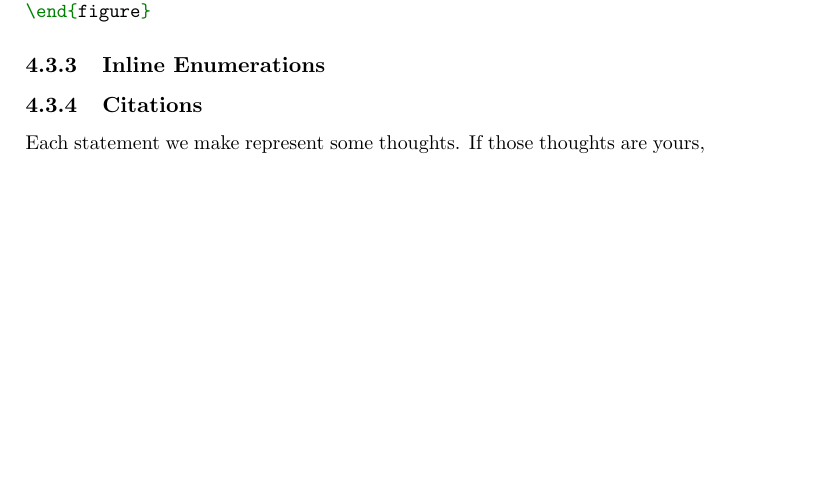
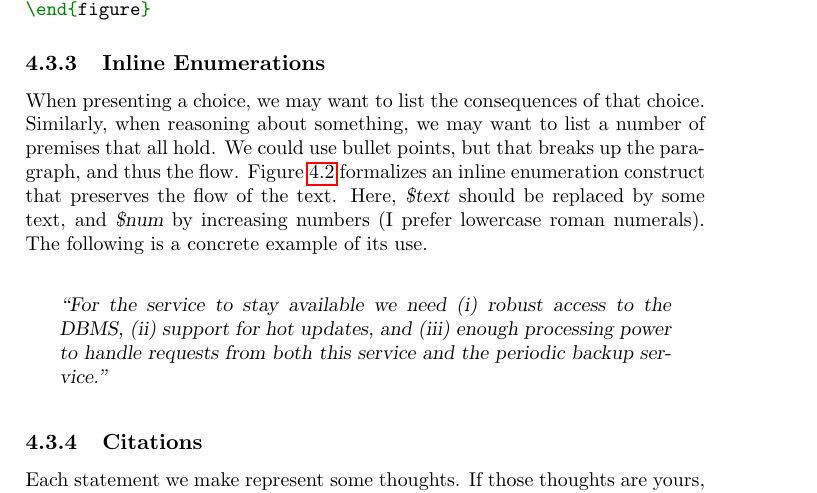
Before and after one commit to aslakjohansen/report-writing, a LaTeX thesis (doc/report-writing.tex): part of page 25 of 67, cut so that both start at the same text, the shorter picture padded with empty space. Compiled offline with pdfLaTeX.

Commit message:
Wrote about inline enumerations

```diff
--- a/doc/report-writing.tex
+++ b/doc/report-writing.tex
@@ -886,6 +886,15 @@ At times, a figure may be too complex to be readable in normal (i.e., portrait\i
 
 \subsection{Inline Enumerations}
 
+When presenting a choice, we may want to list the consequences of that choice. Similarly, when reasoning about something, we may want to list a number of premises that all hold. We could use bullet points, but that breaks up the paragraph, and thus the flow. Figure \ref{fig:art:pieces:inlineenum:bnf} formalizes an inline enumeration construct that preserves the flow of the text. Here, \textsl{\$text} should be replaced by some text, and \textsl{\$num} by increasing numbers (I prefer lowercase roman numerals). The following is a concrete example of its use.
+
+% example
+\begin{center}
+  \begin{minipage}{0.9\textwidth}
+    \quoted{For the service to stay available we need (i) robust access to the DBMS, (ii) support for hot updates, and (iii) enough processing power to handle requests from both this service and the periodic backup service.}
+  \end{minipage}
+\end{center}
+
 \begin{figure}
     \centering
       \scalebox{0.7}{
```
